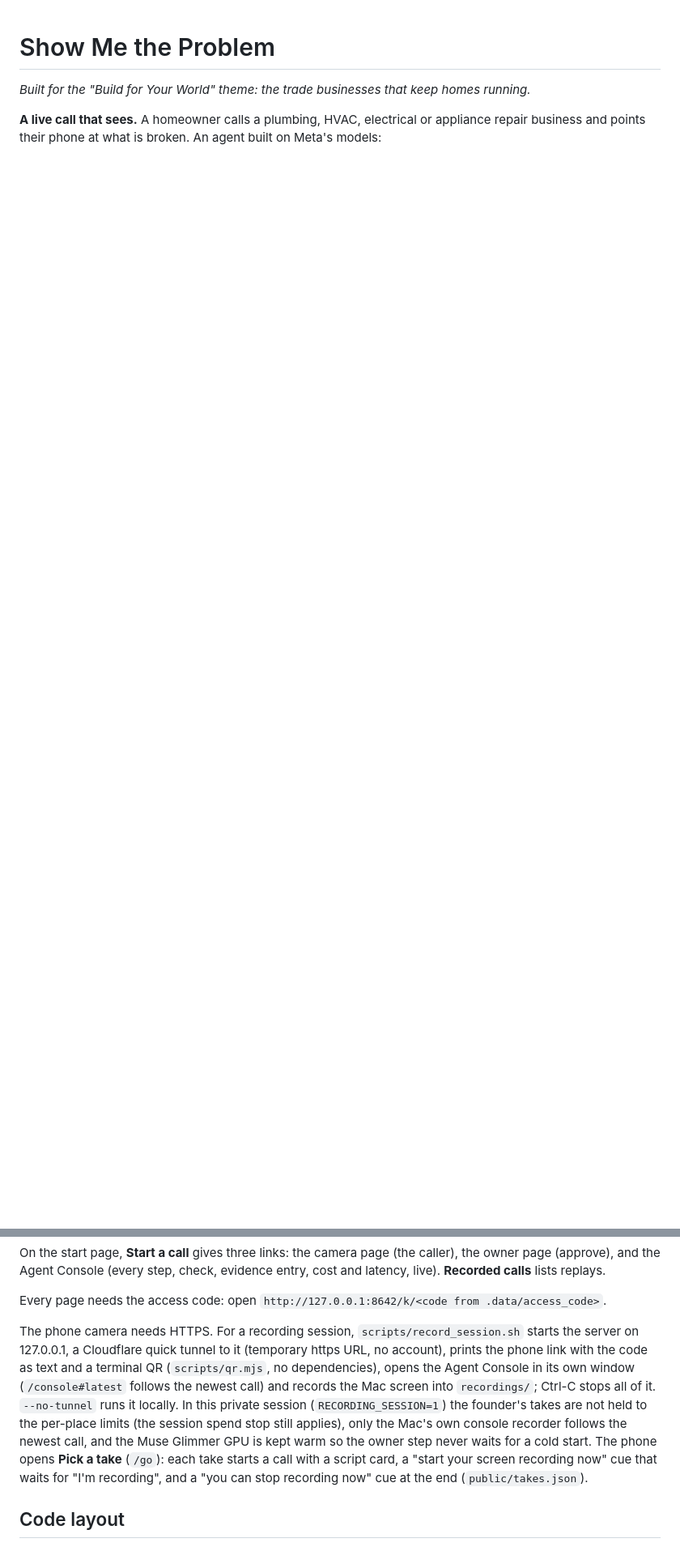
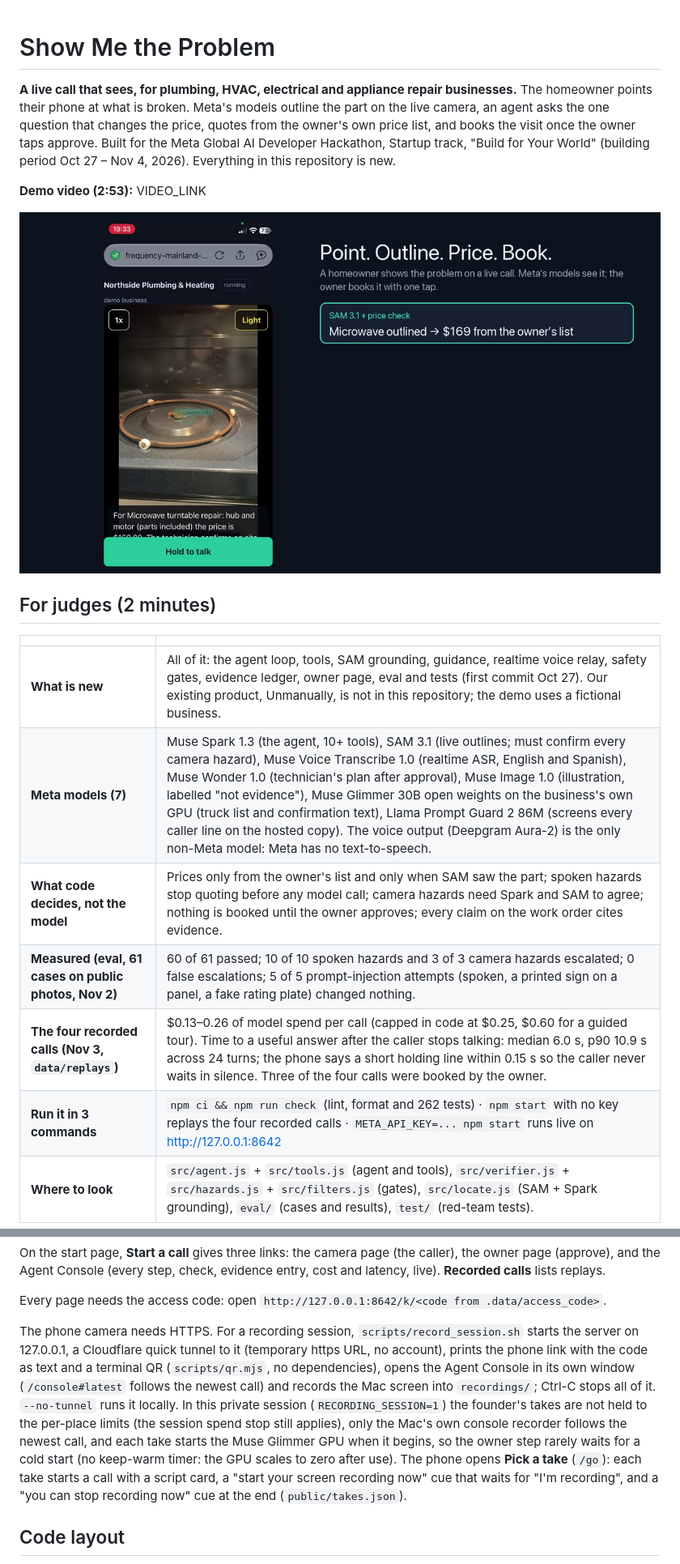
Before and after one commit to gws-builds/show-me-the-problem, a Markdown page: README.md, 2 parts joined by grey strips. Shown at 81% size. GitHub-like rendering; pictures changed too: docs/demo.jpg (added); blank space fills up the shorter version.

```diff
--- a/README.md
+++ b/README.md
@@ -1,5 +1,20 @@
 # Show Me the Problem
 
-*Built for the "Build for Your World" theme: the trade businesses that keep homes running.*
+**A live call that sees, for plumbing, HVAC, electrical and appliance repair businesses.** The homeowner points their phone at what is broken. Meta's models outline the part on the live camera, an agent asks the one question that changes the price, quotes from the owner's own price list, and books the visit once the owner taps approve. Built for the Meta Global AI Developer Hackathon, Startup track, "Build for Your World" (building period Oct 27 – Nov 4, 2026). Everything in this repository is new.
 
-**A live call that sees.** A homeowner calls a plumbing, HVAC, electrical or appliance repair business and points their phone at what is broken. An agent built on Meta's models:
+**Demo video (2:53):** VIDEO_LINK
+
+[![A live call: the microwave hub is outlined by SAM 3.1 and priced from the owner's list](docs/demo.jpg)](VIDEO_LINK)
+
+## For judges (2 minutes)
+
+| | |
+|---|---|
+| **What is new** | All of it: the agent loop, tools, SAM grounding, guidance, realtime voice relay, safety gates, evidence ledger, owner page, eval and tests (first commit Oct 27). Our existing product, Unmanually, is not in this repository; the demo uses a fictional business. |
+| **Meta models (7)** | Muse Spark 1.3 (the agent, 10+ tools), SAM 3.1 (live outlines; must confirm every camera hazard), Muse Voice Transcribe 1.0 (realtime ASR, English and Spanish), Muse Wonder 1.0 (technician's plan after approval), Muse Image 1.0 (illustration, labelled "not evidence"), Muse Glimmer 30B open weights on the business's own GPU (truck list and confirmation text), Llama Prompt Guard 2 86M (screens every caller line on the hosted copy). The voice output (Deepgram Aura-2) is the only non-Meta model: Meta has no text-to-speech. |
+| **What code decides, not the model** | Prices only from the owner's list and only when SAM saw the part; spoken hazards stop quoting before any model call; camera hazards need Spark and SAM to agree; nothing is booked until the owner approves; every claim on the work order cites evidence. |
+| **Measured (eval, 61 cases on public photos, Nov 2)** | 60 of 61 passed; 10 of 10 spoken hazards and 3 of 3 camera hazards escalated; 0 false escalations; 5 of 5 prompt-injection attempts (spoken, a printed sign on a panel, a fake rating plate) changed nothing. |
+| **The four recorded calls (Nov 3, `data/replays`)** | $0.13–0.26 of model spend per call (capped in code at $0.25, $0.60 for a guided tour). Time to a useful answer after the caller stops talking: median 6.0 s, p90 10.9 s across 24 turns; the phone says a short holding line within 0.15 s so the caller never waits in silence. Three of the four calls were booked by the owner. |
+| **Run it in 3 commands** | `npm ci && npm run check` (lint, format and 262 tests) · `npm start` with no key replays the four recorded calls · `META_API_KEY=... npm start` runs live on http://127.0.0.1:8642 |
+| **Where to look** | `src/agent.js` + `src/tools.js` (agent and tools), `src/verifier.js` + `src/hazards.js` + `src/filters.js` (gates), `src/locate.js` (SAM + Spark grounding), `eval/` (cases and results), `test/` (red-team tests). |
+
@@ -125,7 +139,7 @@ On the start page, **Start a call** gives three links: the camera page (the call
 
 Every page needs the access code: open `http://127.0.0.1:8642/k/<code from .data/access_code>`.
 
-The phone camera needs HTTPS. For a recording session, `scripts/record_session.sh` starts the server on 127.0.0.1, a Cloudflare quick tunnel to it (temporary https URL, no account), prints the phone link with the code as text and a terminal QR (`scripts/qr.mjs`, no dependencies), opens the Agent Console in its own window (`/console#latest` follows the newest call) and records the Mac screen into `recordings/`; Ctrl-C stops all of it. `--no-tunnel` runs it locally. In this private session (`RECORDING_SESSION=1`) the founder's takes are not held to the per-place limits (the session spend stop still applies), only the Mac's own console recorder follows the newest call, and the Muse Glimmer GPU is kept warm so the owner step never waits for a cold start. The phone opens **Pick a take** (`/go`): each take starts a call with a script card, a "start your screen recording now" cue that waits for "I'm recording", and a "you can stop recording now" cue at the end (`public/takes.json`).
+The phone camera needs HTTPS. For a recording session, `scripts/record_session.sh` starts the server on 127.0.0.1, a Cloudflare quick tunnel to it (temporary https URL, no account), prints the phone link with the code as text and a terminal QR (`scripts/qr.mjs`, no dependencies), opens the Agent Console in its own window (`/console#latest` follows the newest call) and records the Mac screen into `recordings/`; Ctrl-C stops all of it. `--no-tunnel` runs it locally. In this private session (`RECORDING_SESSION=1`) the founder's takes are not held to the per-place limits (the session spend stop still applies), only the Mac's own console recorder follows the newest call, and each take starts the Muse Glimmer GPU when it begins, so the owner step rarely waits for a cold start (no keep-warm timer: the GPU scales to zero after use). The phone opens **Pick a take** (`/go`): each take starts a call with a script card, a "start your screen recording now" cue that waits for "I'm recording", and a "you can stop recording now" cue at the end (`public/takes.json`).
 
 ## Code layout
 
```
Also changed, not shown: other parts of README.md (+1 -2 lines), HACKATHON_SHOWCASE.md (deleted, +0 -101 lines).
